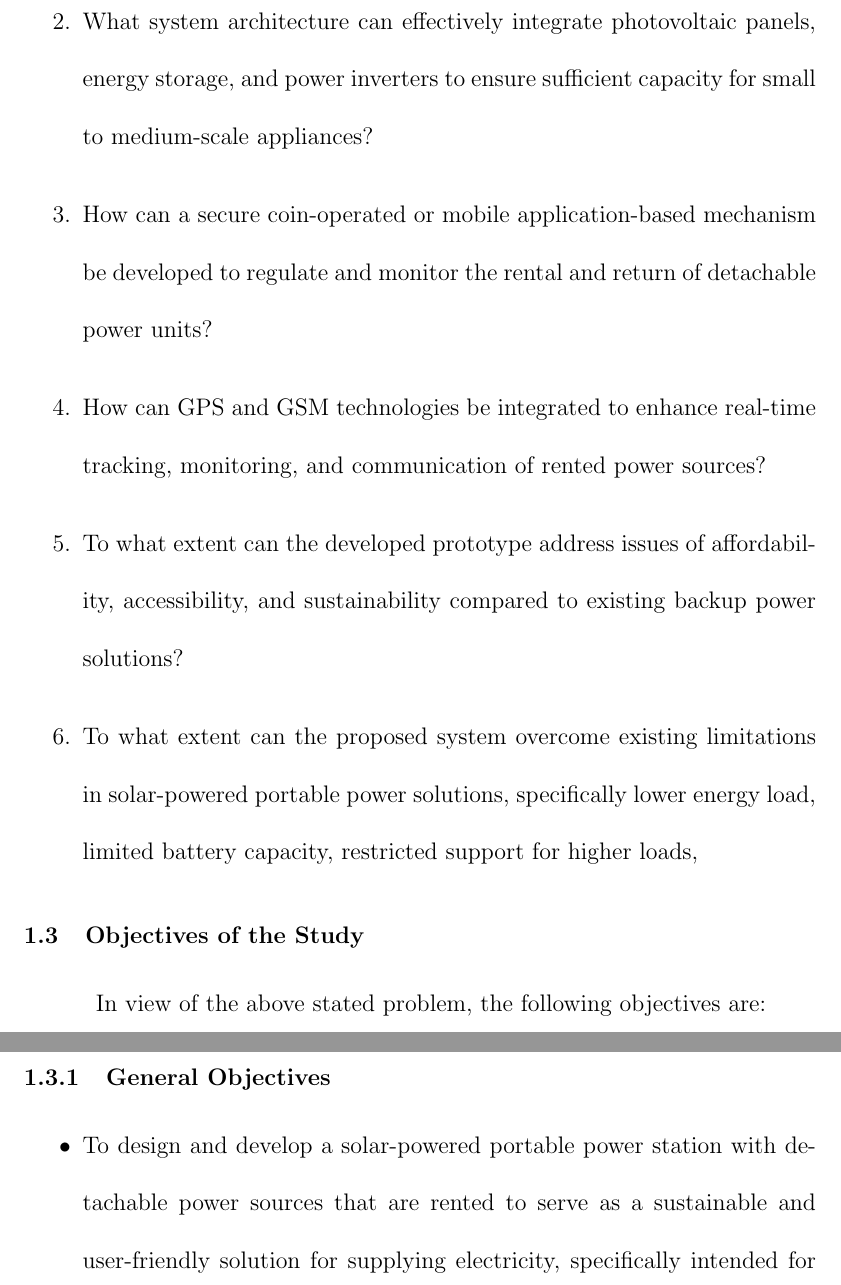
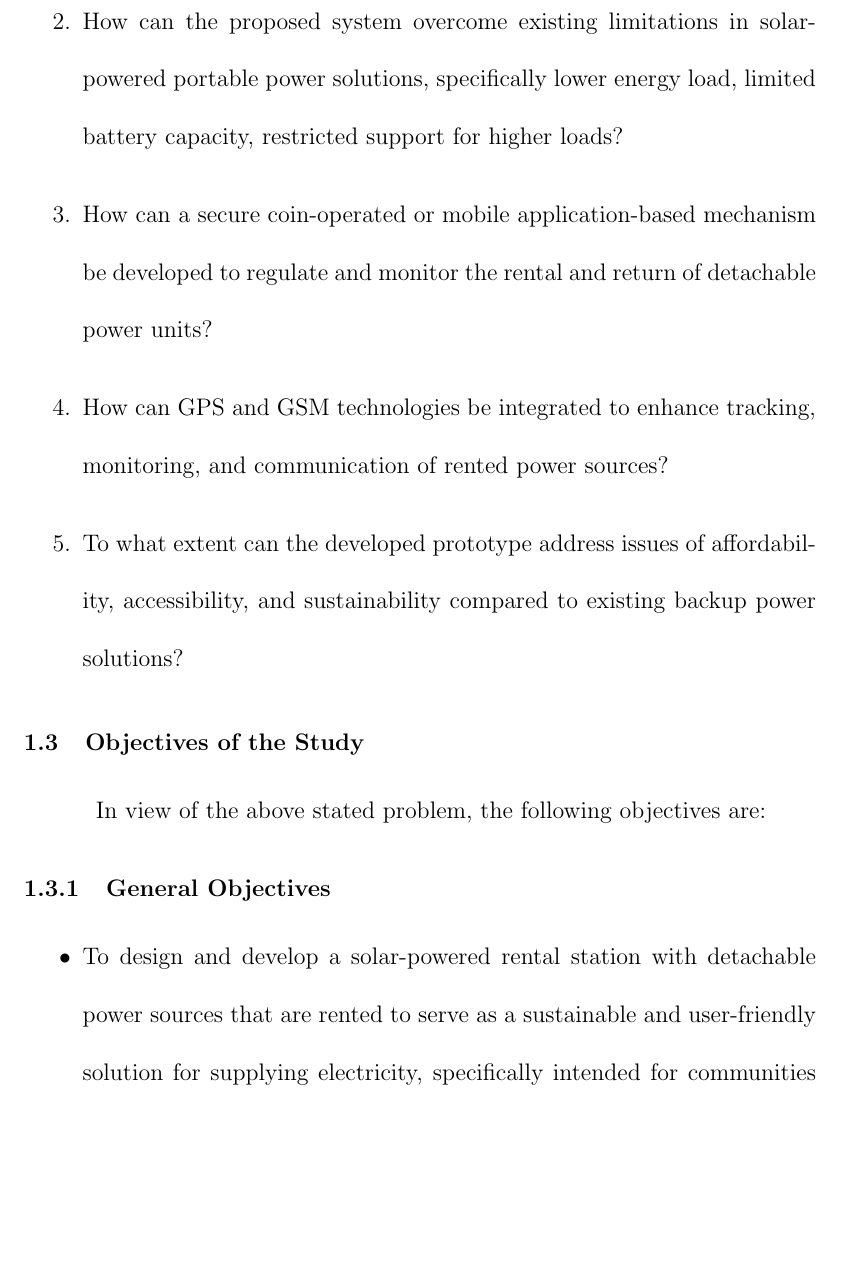
Before and after one commit to zrshnn/LATEX, a LaTeX thesis (thesis.TEX, which reads chapter1.tex): two parts of pages 13 and 14 of 89 before the commit and part of page 13 of 89 after it, the two joined at a grey line, cut at the place of the change, the shorter picture padded with empty space. Compiled offline with pdfLaTeX; a missing bibliography style is replaced by a similar one.

Commit message:
Chapter 1

```diff
--- a/chapter1.tex
+++ b/chapter1.tex
@@ -28,11 +28,10 @@ To address these challenges, this study aims to answer the following research qu
 
 \begin{enumerate}
 	\item  How can a solar-powered rental station with detachable power sources be designed to provide a sustainable and user-friendly energy solution for communities experiencing frequent power interruptions?
-	\item What system architecture can effectively integrate photovoltaic panels, energy storage, and power inverters to ensure sufficient capacity for small to medium-scale appliances?
+	z\item How can the proposed system overcome existing limitations in solar-powered portable power solutions, specifically lower energy load, limited battery capacity, restricted support for higher loads?
 	\item How can a secure coin-operated or mobile application-based mechanism be developed to regulate and monitor the rental and return of detachable power units?
-	\item How can GPS and GSM technologies be integrated to enhance real-time tracking, monitoring, and communication of rented power sources?
+	\item How can GPS and GSM technologies be integrated to enhance  tracking, monitoring, and communication of rented power sources?
 	\item To what extent can the developed prototype address issues of affordability, accessibility, and sustainability compared to existing backup power solutions?
-	\item To what extent can the proposed system overcome existing limitations in solar-powered portable power solutions, specifically lower energy load, limited battery capacity, restricted support for higher loads,
 \end{enumerate}
 
 \section{Objectives of the Study}
@@ -41,7 +40,7 @@ In view of the above stated problem, the following objectives are:
 
 \subsection{General Objectives}
 \begin{itemize}
-	\item To design and develop a solar-powered portable power station with detachable power sources that are rented to serve as a sustainable and user-friendly solution for supplying electricity, specifically intended for communities experiencing frequent and unscheduled power interruptions.
+	\item To design and develop a solar-powered rental station with detachable power sources that are rented to serve as a sustainable and user-friendly solution for supplying electricity, specifically intended for communities experiencing frequent and unscheduled power interruptions.
 \end{itemize}
 \subsection{Specific Objectives}
 \begin{itemize}
```
Also changed, not shown: chapter1.tex (4 more changed lines), 8 other files.
